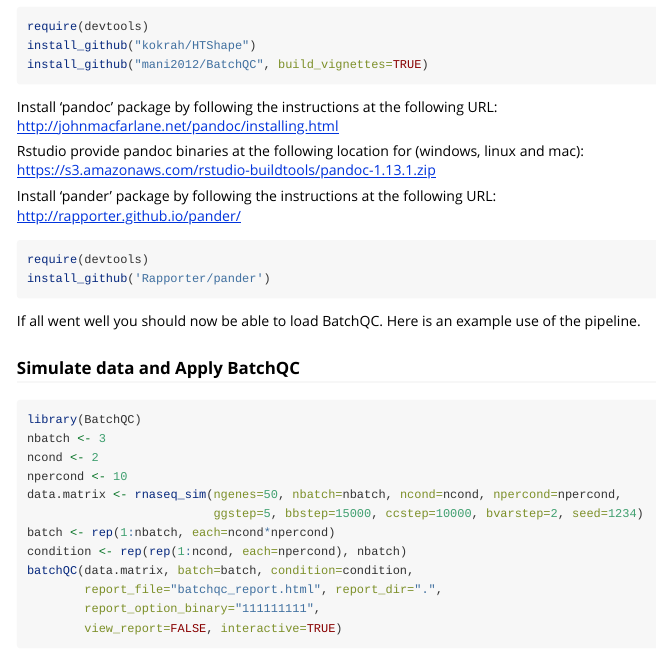
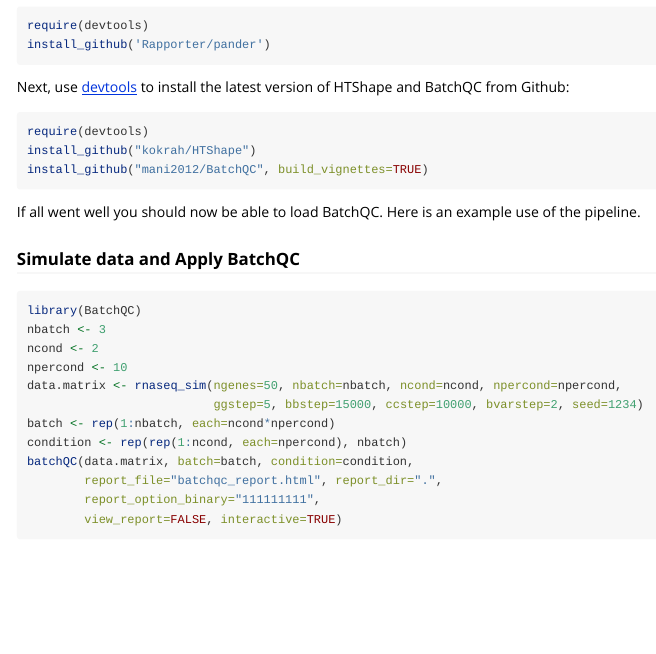
Before and after one commit to mani2012/BatchQC, an R Markdown document (vignettes/BatchQCIntro.Rmd): the page in a window 1100 px wide, from 590 px down before the commit and from 700 px down after it, so that both start at the same text. Rendered offline with R 4.5, knitr and Pandoc, with nearby package versions; long lines of code are wrapped.

Commit message:
Moving pandoc installation instruction before installing BatchQC

````diff
--- a/vignettes/BatchQCIntro.Rmd
+++ b/vignettes/BatchQCIntro.Rmd
@@ -35,8 +32,3 @@ version of HTShape and BatchQC from Github:
-require(devtools)
-install_github("kokrah/HTShape")
-install_github("mani2012/BatchQC", build_vignettes=TRUE)
-```
-
 Install 'pandoc' package by following the instructions at the following URL:
 http://johnmacfarlane.net/pandoc/installing.html
 
@@ -49,6 +41,13 @@ http://rapporter.github.io/pander/
 ```r
 require(devtools)
 install_github('Rapporter/pander')
+```
+Next, use [devtools](https://github.com/hadley/devtools) to install the latest
+version of HTShape and BatchQC from Github:
+```r
+require(devtools)
+install_github("kokrah/HTShape")
+install_github("mani2012/BatchQC", build_vignettes=TRUE)
 ```
 
 If all went well you should now be able to load BatchQC. Here is an example use of the pipeline.
````
Also changed, not shown: README.md, vignettes/BatchQCIntro.Rmd (3 more changed lines).
